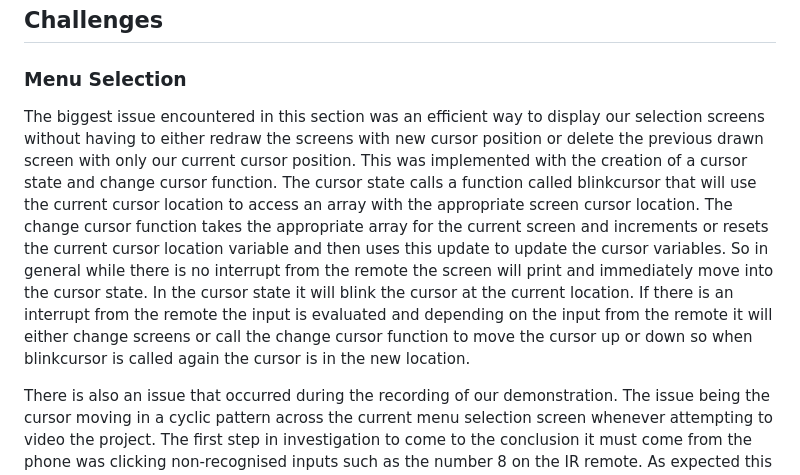
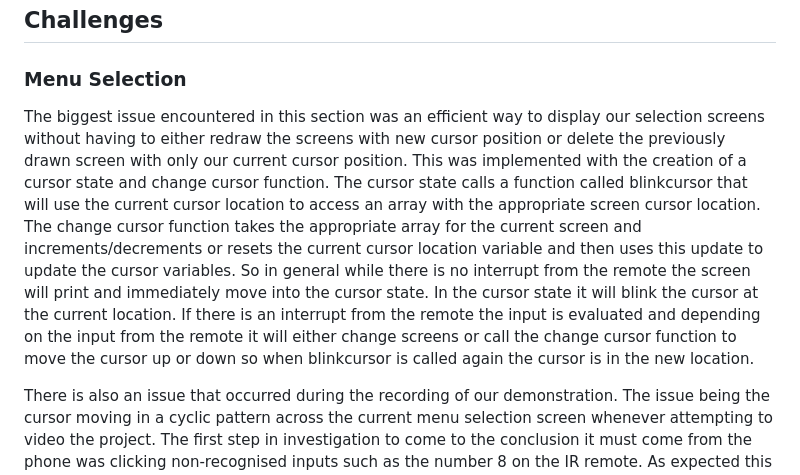
Before and after one commit to dledesma199/GameBundle_EEC172Final, a Markdown page: README.md, the part around the change. Drawn GitHub-style.

```diff
--- a/README.md
+++ b/README.md
@@ -94,7 +94,7 @@ If from the main menu screen the high score screen is selected, then the state w
 
 ### Menu Selection
 
-The biggest issue encountered in this section was an efficient way to display our selection screens without having to either redraw the screens with new cursor position or delete the previous drawn screen with only our current cursor position. This was implemented with the creation of a cursor state and change cursor function. The cursor state calls a function called blinkcursor that will use the current cursor location to access an array with the appropriate screen cursor location. The change cursor function takes the appropriate array for the current screen and increments or resets the current cursor location variable and then uses this update to update the cursor variables. So in general while there is no interrupt from the remote the screen will print and immediately move into the cursor state. In the cursor state it will blink the cursor at the current location. If there is an interrupt from the remote the input is evaluated and depending on the input from the remote it will either change screens or call the change cursor function to move the cursor up or down so when blinkcursor is called again the cursor is in the new location.
+The biggest issue encountered in this section was an efficient way to display our selection screens without having to either redraw the screens with new cursor position or delete the previously drawn screen with only our current cursor position. This was implemented with the creation of a cursor state and change cursor function. The cursor state calls a function called blinkcursor that will use the current cursor location to access an array with the appropriate screen cursor location. The change cursor function takes the appropriate array for the current screen and increments/decrements or resets the current cursor location variable and then uses this update to update the cursor variables. So in general while there is no interrupt from the remote the screen will print and immediately move into the cursor state. In the cursor state it will blink the cursor at the current location. If there is an interrupt from the remote the input is evaluated and depending on the input from the remote it will either change screens or call the change cursor function to move the cursor up or down so when blinkcursor is called again the cursor is in the new location.
 
 There is also an issue that occurred during the recording of our demonstration. The issue being the cursor moving in a cyclic pattern across the current menu selection screen whenever attempting to video the project. The first step in investigation to come to the conclusion it must come from the phone was clicking non-recognised inputs such as the number 8 on the IR remote. As expected this input had no effect on the selection screens. Following this, holding the phone next to the IR circuit and pressing the power button on the Iphone caused the cursor to consistently move down to the next position.  Upon further research the Iphone has a proximity sensor that is always active that is [for features such as the raise-to-wake feature](https://www.moropo.com/post/list-of-all-sensors-available-in-iphone-15#:~:text=Proximity%20Sensors,visibility%20in%20any%20lighting%20condition). This proximity sensor utilizes IR to measure proximity and it seems this interferes with the IR circuit as it is being interpreted as an input. There is currently no fix for the problem but the problem was deduced.
 
```
